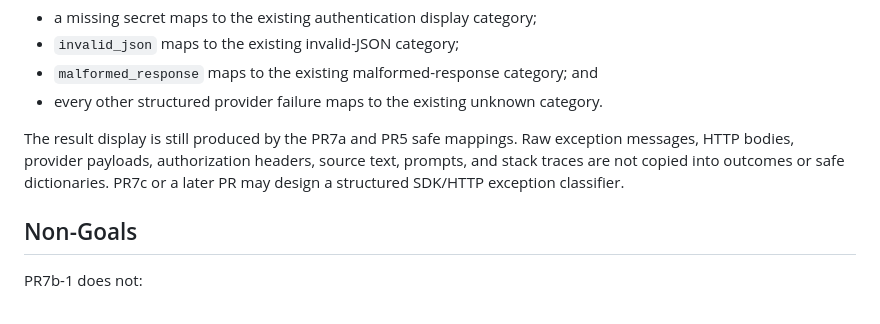
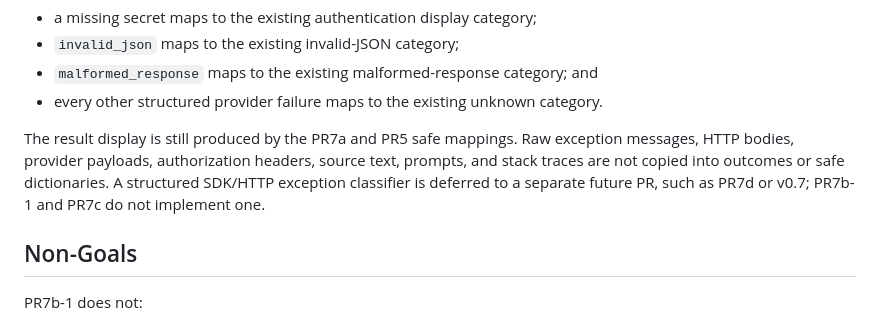
Before and after one commit to Gzx-070829/Ankiforge-ai, a Markdown page: docs/pipeline_v0_6_real_provider_dry_run_executor.md, the part around the change. Drawn GitHub-style.

```diff
--- a/docs/pipeline_v0_6_real_provider_dry_run_executor.md
+++ b/docs/pipeline_v0_6_real_provider_dry_run_executor.md
@@ -60,8 +60,8 @@ The executor recognizes only a minimal set of structured outcomes:
 The result display is still produced by the PR7a and PR5 safe mappings. Raw
 exception messages, HTTP bodies, provider payloads, authorization headers,
 source text, prompts, and stack traces are not copied into outcomes or safe
-dictionaries. PR7c or a later PR may design a structured SDK/HTTP exception
-classifier.
+dictionaries. A structured SDK/HTTP exception classifier is deferred to a
+separate future PR, such as PR7d or v0.7; PR7b-1 and PR7c do not implement one.
 
 ## Non-Goals
 
```
Also changed, not shown: docs/dev_real_provider_smoke.md (+3 -2 lines), docs/pipeline_v0_6_provider_dry_run_acceptance.md (added, +218 -0 lines).
